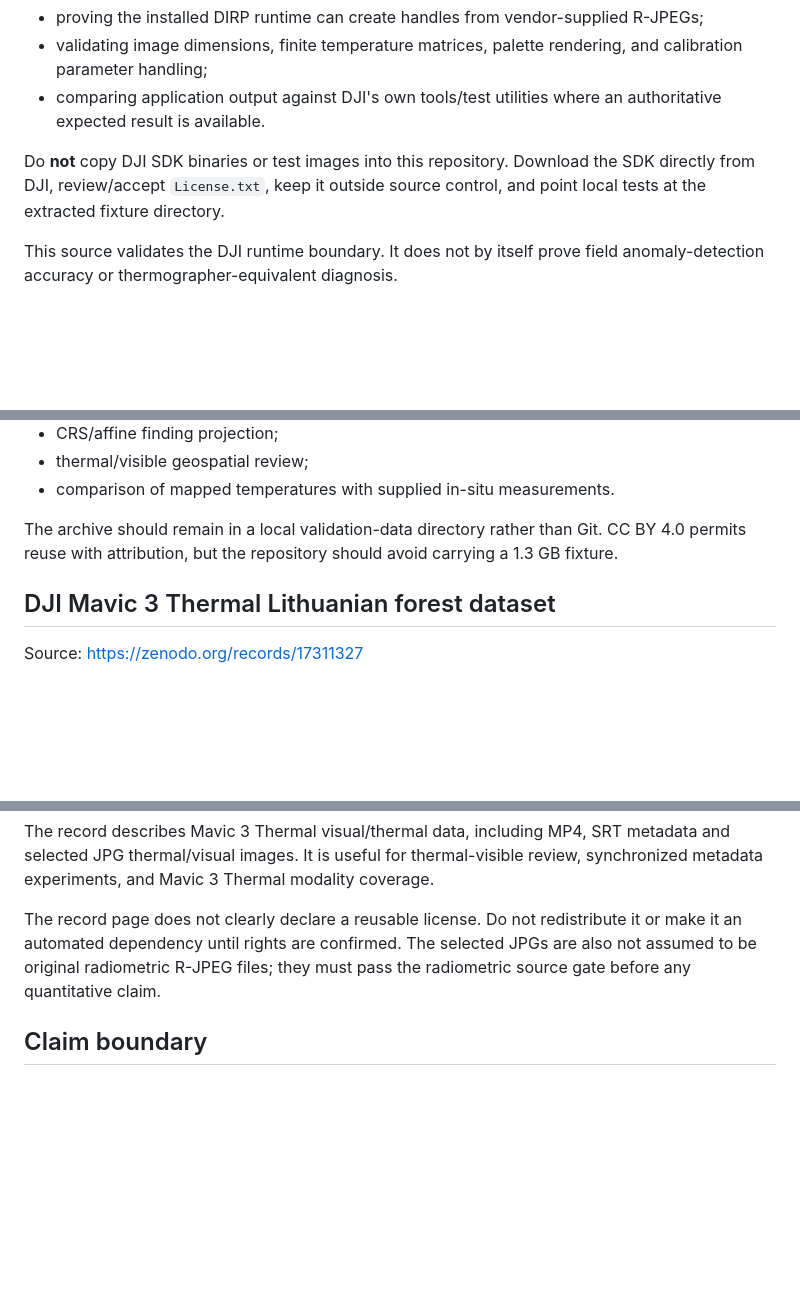
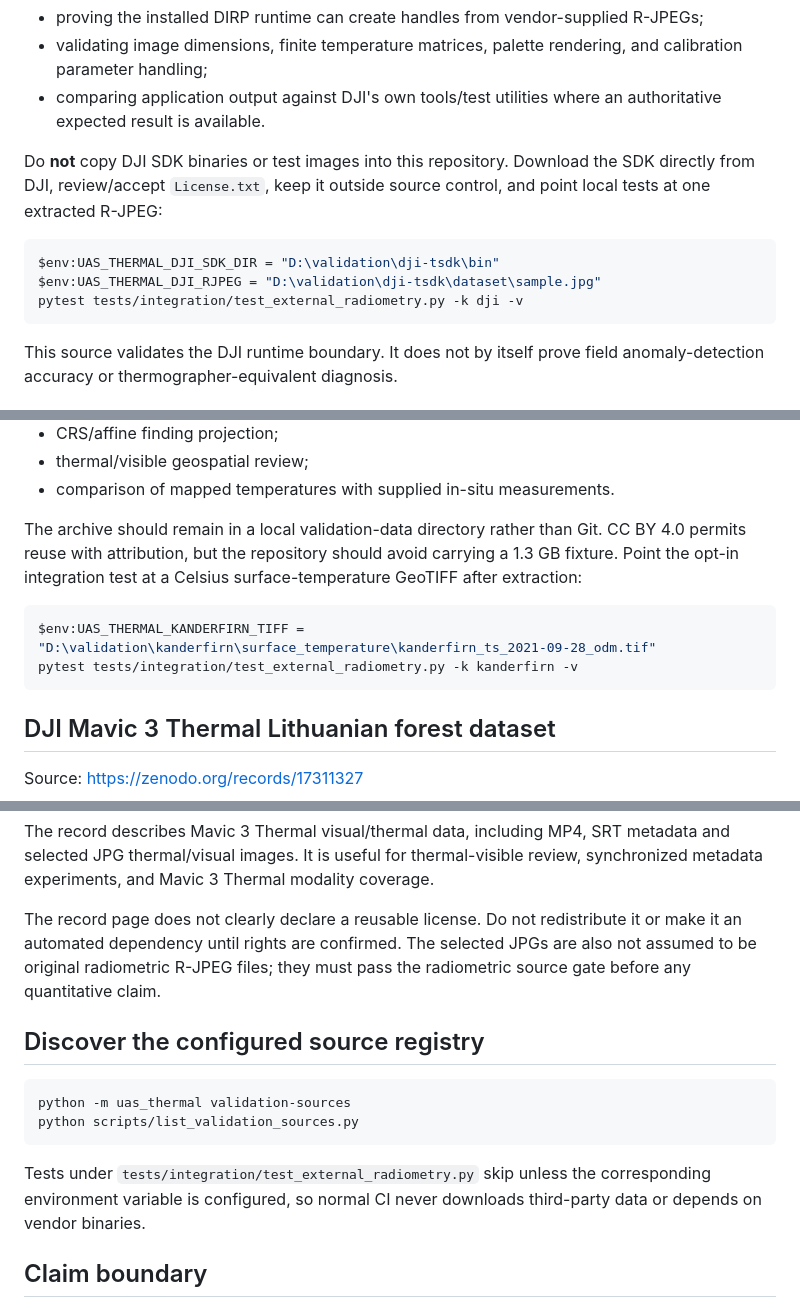
Before and after one commit to GabrielAllit1/UAS-Thermal-Analysis-Tool, a Markdown page: docs/VALIDATION_DATASETS.md, 3 parts joined by grey strips. Rendered like a GitHub page; blank space fills up the shorter version.

Commit message:
Document opt-in real radiometry integration tests

````diff
--- a/docs/VALIDATION_DATASETS.md
+++ b/docs/VALIDATION_DATASETS.md
@@ -14,7 +14,13 @@ Use this source for:
 - validating image dimensions, finite temperature matrices, palette rendering, and calibration parameter handling;
 - comparing application output against DJI's own tools/test utilities where an authoritative expected result is available.
 
-Do **not** copy DJI SDK binaries or test images into this repository. Download the SDK directly from DJI, review/accept `License.txt`, keep it outside source control, and point local tests at the extracted fixture directory.
+Do **not** copy DJI SDK binaries or test images into this repository. Download the SDK directly from DJI, review/accept `License.txt`, keep it outside source control, and point local tests at one extracted R-JPEG:
+
+```powershell
+$env:UAS_THERMAL_DJI_SDK_DIR = "D:\validation\dji-tsdk\bin"
+$env:UAS_THERMAL_DJI_RJPEG = "D:\validation\dji-tsdk\dataset\sample.jpg"
+pytest tests/integration/test_external_radiometry.py -k dji -v
+```
 
 This source validates the DJI runtime boundary. It does not by itself prove field anomaly-detection accuracy or thermographer-equivalent diagnosis.
 
@@ -37,7 +43,12 @@ Use this source for:
 - thermal/visible geospatial review;
 - comparison of mapped temperatures with supplied in-situ measurements.
 
-The archive should remain in a local validation-data directory rather than Git. CC BY 4.0 permits reuse with attribution, but the repository should avoid carrying a 1.3 GB fixture.
+The archive should remain in a local validation-data directory rather than Git. CC BY 4.0 permits reuse with attribution, but the repository should avoid carrying a 1.3 GB fixture. Point the opt-in integration test at a Celsius surface-temperature GeoTIFF after extraction:
+
+```powershell
+$env:UAS_THERMAL_KANDERFIRN_TIFF = "D:\validation\kanderfirn\surface_temperature\kanderfirn_ts_2021-09-28_odm.tif"
+pytest tests/integration/test_external_radiometry.py -k kanderfirn -v
+```
 
 ## DJI Mavic 3 Thermal Lithuanian forest dataset
 
@@ -49,6 +60,15 @@ The record describes Mavic 3 Thermal visual/thermal data, including MP4, SRT met
 
 The record page does not clearly declare a reusable license. Do not redistribute it or make it an automated dependency until rights are confirmed. The selected JPGs are also not assumed to be original radiometric R-JPEG files; they must pass the radiometric source gate before any quantitative claim.
 
+## Discover the configured source registry
+
+```powershell
+python -m uas_thermal validation-sources
+python scripts/list_validation_sources.py
+```
+
+Tests under `tests/integration/test_external_radiometry.py` skip unless the corresponding environment variable is configured, so normal CI never downloads third-party data or depends on vendor binaries.
+
 ## Claim boundary
 
 External fixtures are evidence, not certification. A release may claim a decoder or tiled workflow passed a named fixture only when the fixture, software version, calibration assumptions, expected values, tolerances, and test output are recorded. Field detection accuracy requires representative labeled inspections or controlled ground truth. Thermographer equivalence requires a separate professionally designed validation program and is not inferred from software test coverage.
````
